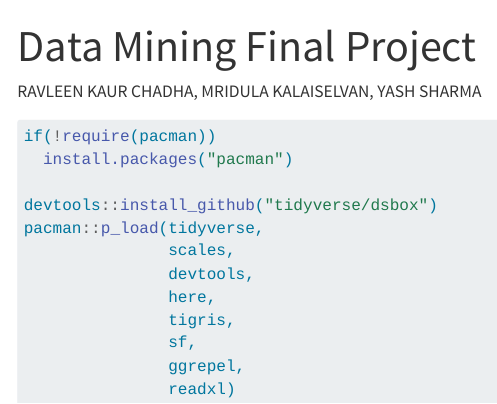
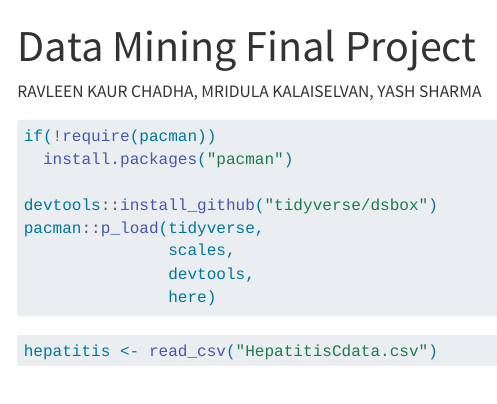
Before and after one commit to Ash-Y-28/Hepatitis-C-Prediction, a Quarto document (hepatitis-c-prediction.qmd): the page in a window 1100 px wide, from its top. Rendered offline with R 4.5, knitr and Pandoc in place of Quarto, with nearby package versions; menus at the side of the page are left out.

Commit message:
Loaded the dataset

````diff
--- a/hepatitis-c-prediction.qmd
+++ b/hepatitis-c-prediction.qmd
@@ -19,8 +19,8 @@ devtools::install_github("tidyverse/dsbox")
 pacman::p_load(tidyverse,
                scales,
                devtools,
-               here,
-               tigris,
-               sf,
-               ggrepel,
-               readxl)
+               here)
+```
+```{r}
+hepatitis <- read_csv("HepatitisCdata.csv")
+```
````
